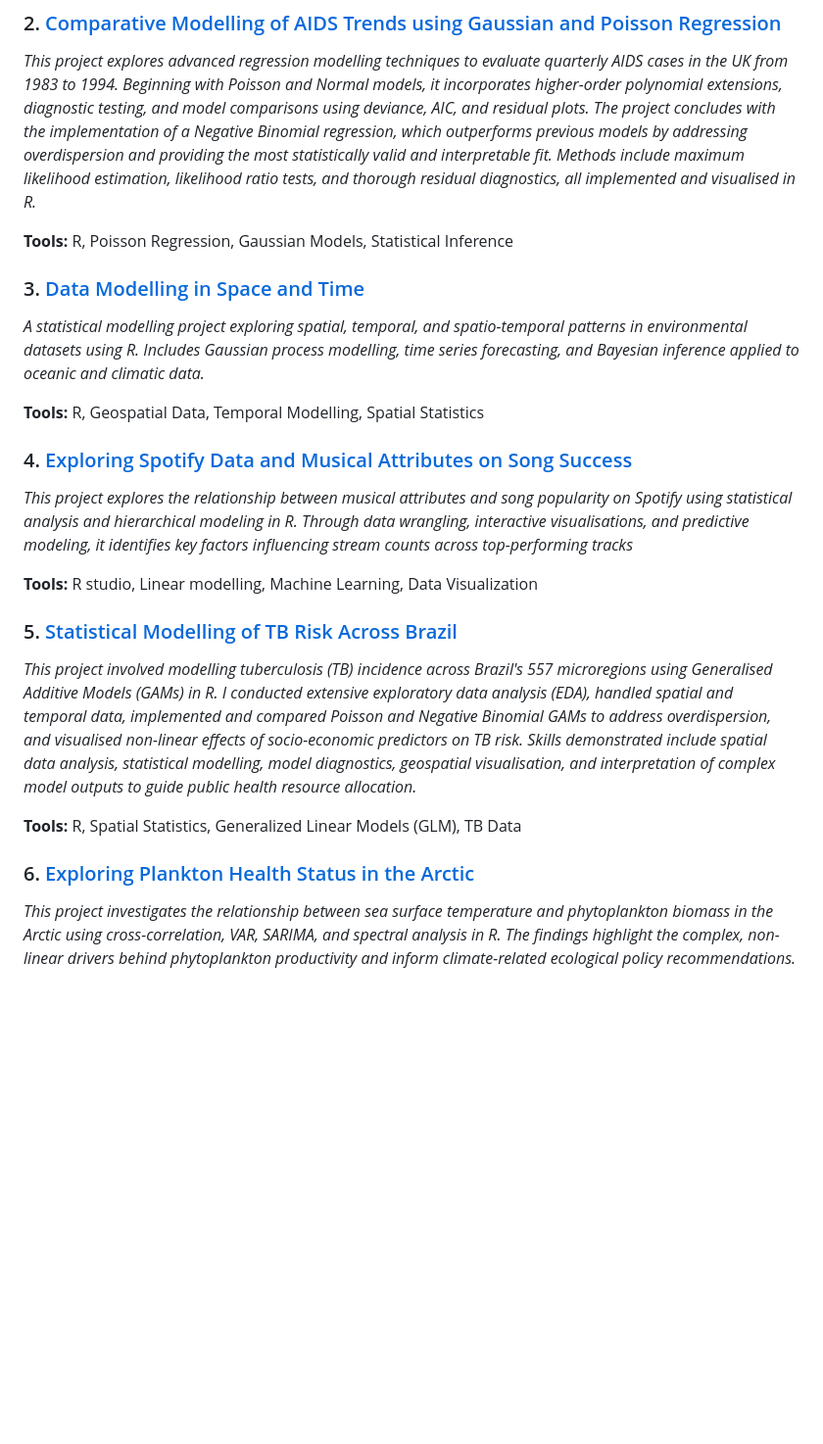
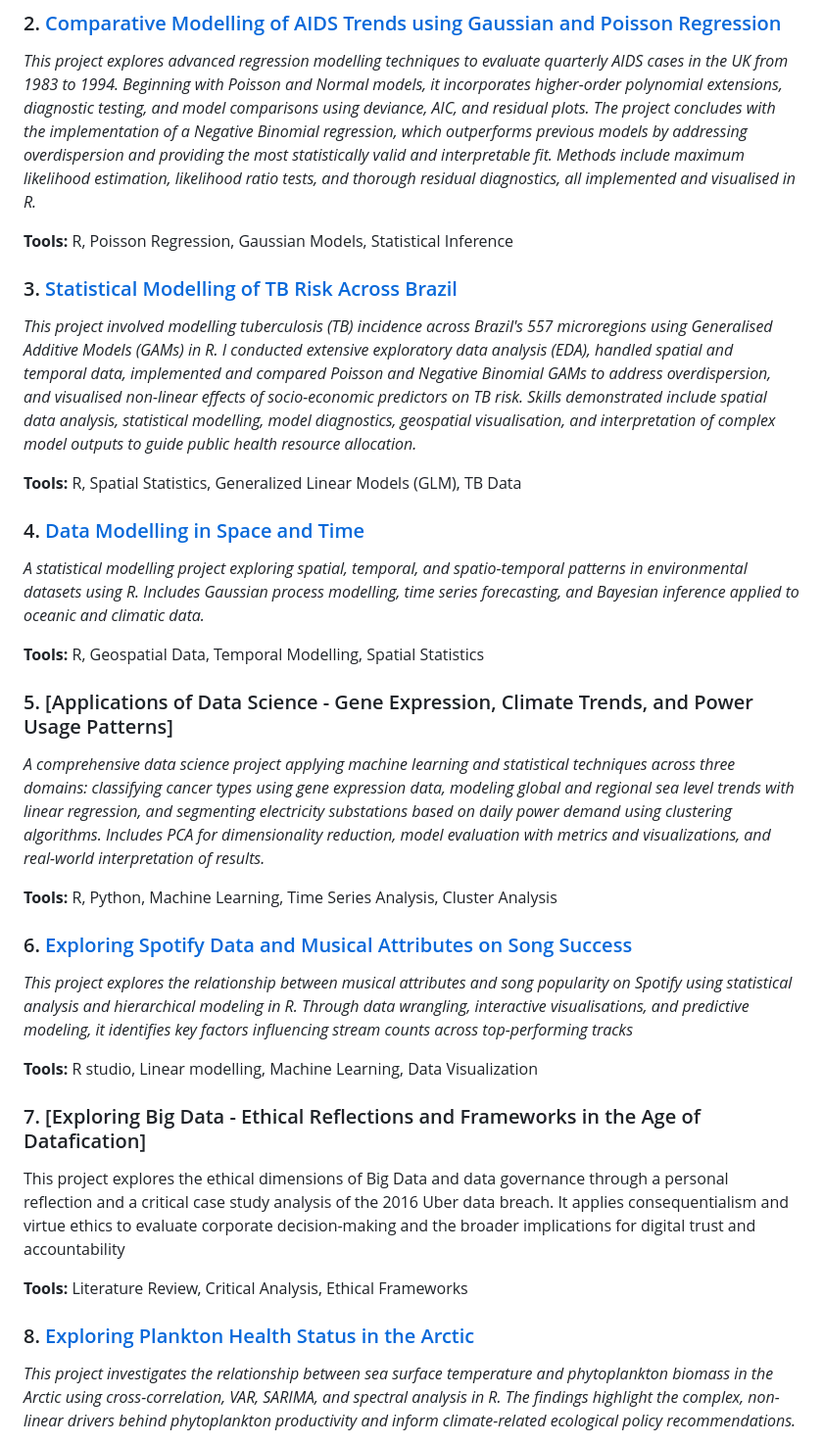
Before and after one commit to JoshH7042/university-projects, a Markdown page: README.md, the part around the change. Shown at 98% size. Rendered like a GitHub page; blank space fills up the shorter version.

```diff
--- a/README.md
+++ b/README.md
@@ -14,23 +14,32 @@ Welcome to my portfolio of university projects. This repository contains various
 
 **Tools:** R, Poisson Regression, Gaussian Models, Statistical Inference
 
+### 3. [Statistical Modelling of TB Risk Across Brazil](https://github.com/JoshH7042/university-projects/blob/main/Statistical%20Modelling%20of%20TB%20Risk%20Across%20Brazil/Statistical_Modelling_Project.pdf)
+*This project involved modelling tuberculosis (TB) incidence across Brazil's 557 microregions using Generalised Additive Models (GAMs) in R. I conducted extensive exploratory data analysis (EDA), handled spatial and temporal data, implemented and compared Poisson and Negative Binomial GAMs to address overdispersion, and visualised non-linear effects of socio-economic predictors on TB risk. Skills demonstrated include spatial data analysis, statistical modelling, model diagnostics, geospatial visualisation, and interpretation of complex model outputs to guide public health resource allocation.*
 
-### 3. [Data Modelling in Space and Time](https://github.com/JoshH7042/university-projects/blob/main/Data%20Modelling%20in%20Space%20and%20Time/Data-Science-and-Statistical-Modelling-in-Space-and-Time---Coursework.pdf)
+**Tools:** R, Spatial Statistics, Generalized Linear Models (GLM), TB Data
+
+### 4. [Data Modelling in Space and Time](https://github.com/JoshH7042/university-projects/blob/main/Data%20Modelling%20in%20Space%20and%20Time/Data-Science-and-Statistical-Modelling-in-Space-and-Time---Coursework.pdf)
 *A statistical modelling project exploring spatial, temporal, and spatio-temporal patterns in environmental datasets using R. Includes Gaussian process modelling, time series forecasting, and Bayesian inference applied to oceanic and climatic data.*
 
 **Tools:** R, Geospatial Data, Temporal Modelling, Spatial Statistics
 
-### 4. [Exploring Spotify Data and Musical Attributes on Song Success](https://github.com/JoshH7042/university-projects/blob/main/Exploring%20Spotify%20Data%20and%20Musical%20Attributes%20on%20Song%20Success/FINAL%20PROJECT%20PDF.pdf)
+### 5. [Applications of Data Science - Gene Expression, Climate Trends, and Power Usage Patterns]
+*A comprehensive data science project applying machine learning and statistical techniques across three domains: classifying cancer types using gene expression data, modeling global and regional sea level trends with linear regression, and segmenting electricity substations based on daily power demand using clustering algorithms. Includes PCA for dimensionality reduction, model evaluation with metrics and visualizations, and real-world interpretation of results.*
+
+**Tools:** R, Python, Machine Learning, Time Series Analysis, Cluster Analysis
+
+### 6. [Exploring Spotify Data and Musical Attributes on Song Success](https://github.com/JoshH7042/university-projects/blob/main/Exploring%20Spotify%20Data%20and%20Musical%20Attributes%20on%20Song%20Success/FINAL%20PROJECT%20PDF.pdf)
 *This project explores the relationship between musical attributes and song popularity on Spotify using statistical analysis and hierarchical modeling in R. Through data wrangling, interactive visualisations, and predictive modeling, it identifies key factors influencing stream counts across top-performing tracks*
 
 **Tools:** R studio, Linear modelling, Machine Learning, Data Visualization
 
-### 5. [Statistical Modelling of TB Risk Across Brazil](https://github.com/JoshH7042/university-projects/blob/main/Statistical%20Modelling%20of%20TB%20Risk%20Across%20Brazil/Statistical_Modelling_Project.pdf)
-*This project involved modelling tuberculosis (TB) incidence across Brazil's 557 microregions using Generalised Additive Models (GAMs) in R. I conducted extensive exploratory data analysis (EDA), handled spatial and temporal data, implemented and compared Poisson and Negative Binomial GAMs to address overdispersion, and visualised non-linear effects of socio-economic predictors on TB risk. Skills demonstrated include spatial data analysis, statistical modelling, model diagnostics, geospatial visualisation, and interpretation of complex model outputs to guide public health resource allocation.*
+### 7. [Exploring Big Data - Ethical Reflections and Frameworks in the Age of Datafication]
+This project explores the ethical dimensions of Big Data and data governance through a personal reflection and a critical case study analysis of the 2016 Uber data breach. It applies consequentialism and virtue ethics to evaluate corporate decision-making and the broader implications for digital trust and accountability
 
-**Tools:** R, Spatial Statistics, Generalized Linear Models (GLM), TB Data
+**Tools:** Literature Review, Critical Analysis, Ethical Frameworks
 
-### 6. [Exploring Plankton Health Status in the Arctic](https://github.com/JoshH7042/university-projects/blob/main/Exploring%20Plankton%20Health%20Status%20in%20the%20Arctic/Final%20Repot%20-%20PDF.pdf)
+### 8. [Exploring Plankton Health Status in the Arctic](https://github.com/JoshH7042/university-projects/blob/main/Exploring%20Plankton%20Health%20Status%20in%20the%20Arctic/Final%20Repot%20-%20PDF.pdf)
 *This project investigates the relationship between sea surface temperature and phytoplankton biomass in the Arctic using cross-correlation, VAR, SARIMA, and spectral analysis in R. The findings highlight the complex, non-linear drivers behind phytoplankton productivity and inform climate-related ecological policy recommendations.*
 
 **Tools:** R, Remote Sensing, Satellite Data, Environmental Analysis
```
